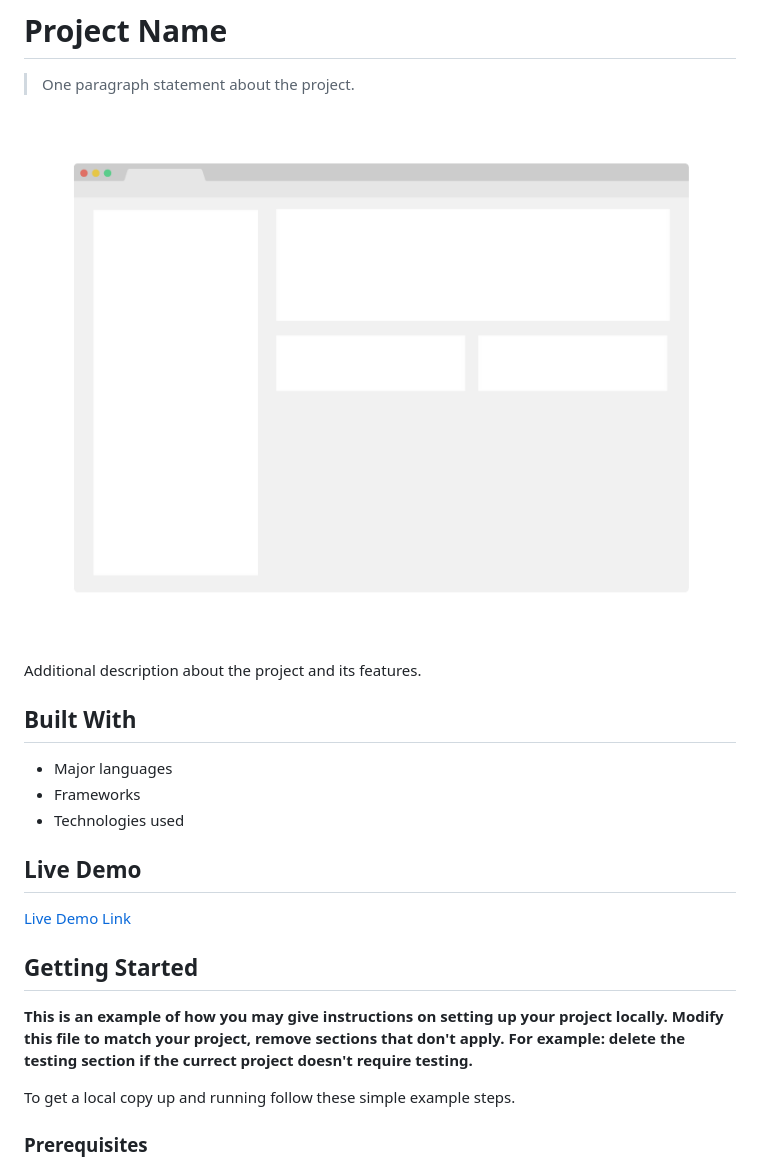
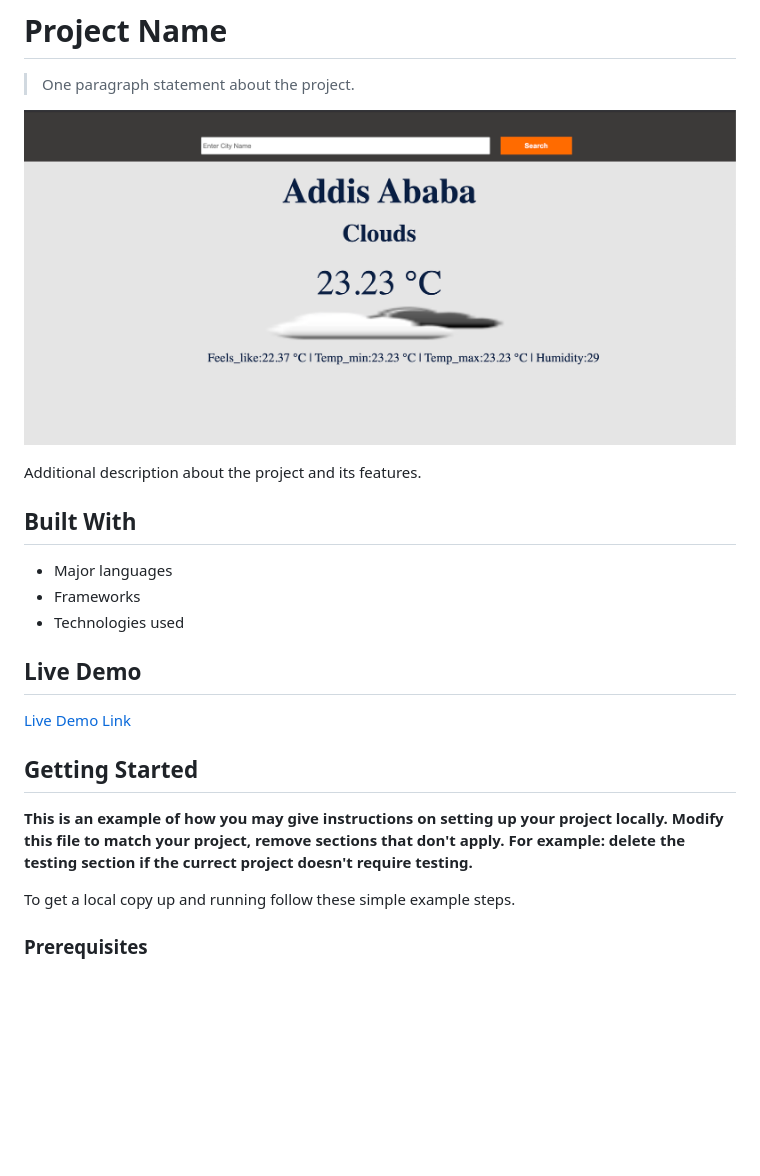
Before and after one commit to Addis-Belete/Weather-App, a Markdown page: README.md, the part around the change printed below. Rendered like a GitHub page; pictures changed too: app.png (added), app_screenshot.png (deleted); blank space fills up the shorter version.

```diff
--- a/README.md
+++ b/README.md
@@ -4,7 +4,7 @@
 
 > One paragraph statement about the project.
 
-![screenshot](./app_screenshot.png)
+![screenshot](./app.png)
 
 Additional description about the project and its features.
 
@@ -18,12 +18,10 @@ Additional description about the project and its features.
 
 [Live Demo Link](https://livedemo.com)
 
-
 ## Getting Started
 
 **This is an example of how you may give instructions on setting up your project locally.**
 **Modify this file to match your project, remove sections that don't apply. For example: delete the testing section if the currect project doesn't require testing.**
-
 
 To get a local copy up and running follow these simple example steps.
 
```
Also changed, not shown: other parts of README.md (+0 -2 lines).
